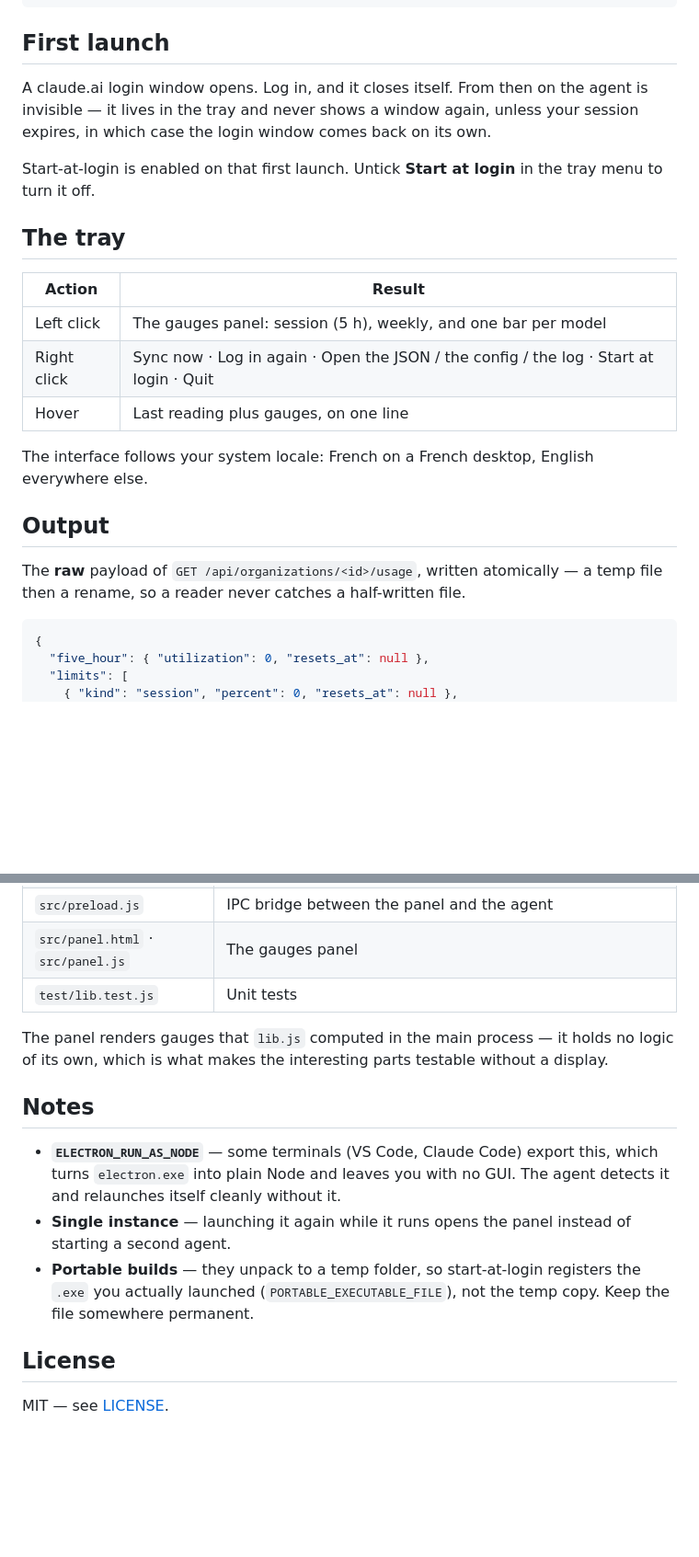
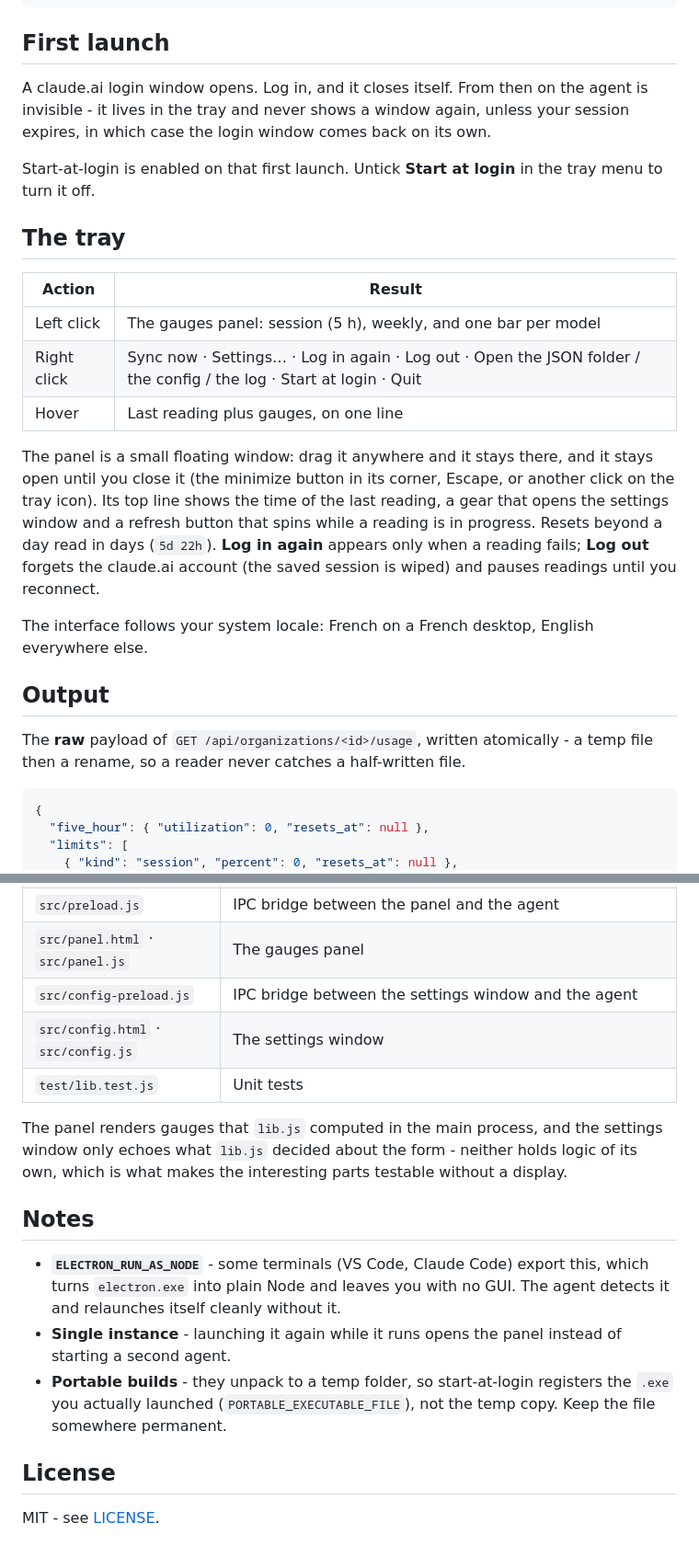
Before and after one commit to PandaProgParis/ClaudeUsage, a Markdown page: README.md, 2 parts joined by grey strips. Shown at 92% size. Drawn GitHub-style; blank space fills up the shorter version.

````diff
--- a/README.md
+++ b/README.md
@@ -73,7 +88,7 @@ npm start
 
 ## First launch
 
-A claude.ai login window opens. Log in, and it closes itself. From then on the agent is invisible — it lives in the tray and never shows a window again, unless your session expires, in which case the login window comes back on its own.
+A claude.ai login window opens. Log in, and it closes itself. From then on the agent is invisible - it lives in the tray and never shows a window again, unless your session expires, in which case the login window comes back on its own.
 
 Start-at-login is enabled on that first launch. Untick **Start at login** in the tray menu to turn it off.
 
@@ -82,14 +97,16 @@ Start-at-login is enabled on that first launch. Untick **Start at login** in the
 | Action | Result |
 |---|---|
 | Left click | The gauges panel: session (5 h), weekly, and one bar per model |
-| Right click | Sync now · Log in again · Open the JSON / the config / the log · Start at login · Quit |
+| Right click | Sync now · Settings… · Log in again · Log out · Open the JSON folder / the config / the log · Start at login · Quit |
 | Hover | Last reading plus gauges, on one line |
+
+The panel is a small floating window: drag it anywhere and it stays there, and it stays open until you close it (the minimize button in its corner, Escape, or another click on the tray icon). Its top line shows the time of the last reading, a gear that opens the settings window and a refresh button that spins while a reading is in progress. Resets beyond a day read in days (`5d 22h`). **Log in again** appears only when a reading fails; **Log out** forgets the claude.ai account (the saved session is wiped) and pauses readings until you reconnect.
 
 The interface follows your system locale: French on a French desktop, English everywhere else.
 
 ## Output
 
-The **raw** payload of `GET /api/organizations/<id>/usage`, written atomically — a temp file then a rename, so a reader never catches a half-written file.
+The **raw** payload of `GET /api/organizations/<id>/usage`, written atomically - a temp file then a rename, so a reader never catches a half-written file.
 
 ```json
 {
@@ -164,15 +185,17 @@ npm test             # unit tests (vitest)
 | `src/preload.js` | IPC bridge between the panel and the agent |
 | `src/panel.html` · `src/panel.js` | The gauges panel |
+| `src/config-preload.js` | IPC bridge between the settings window and the agent |
+| `src/config.html` · `src/config.js` | The settings window |
 | `test/lib.test.js` | Unit tests |
 
-The panel renders gauges that `lib.js` computed in the main process — it holds no logic of its own, which is what makes the interesting parts testable without a display.
+The panel renders gauges that `lib.js` computed in the main process, and the settings window only echoes what `lib.js` decided about the form - neither holds logic of its own, which is what makes the interesting parts testable without a display.
 
 ## Notes
 
-- **`ELECTRON_RUN_AS_NODE`** — some terminals (VS Code, Claude Code) export this, which turns `electron.exe` into plain Node and leaves you with no GUI. The agent detects it and relaunches itself cleanly without it.
-- **Single instance** — launching it again while it runs opens the panel instead of starting a second agent.
-- **Portable builds** — they unpack to a temp folder, so start-at-login registers the `.exe` you actually launched (`PORTABLE_EXECUTABLE_FILE`), not the temp copy. Keep the file somewhere permanent.
+- **`ELECTRON_RUN_AS_NODE`** - some terminals (VS Code, Claude Code) export this, which turns `electron.exe` into plain Node and leaves you with no GUI. The agent detects it and relaunches itself cleanly without it.
+- **Single instance** - launching it again while it runs opens the panel instead of starting a second agent.
+- **Portable builds** - they unpack to a temp folder, so start-at-login registers the `.exe` you actually launched (`PORTABLE_EXECUTABLE_FILE`), not the temp copy. Keep the file somewhere permanent.
 
 ## License
 
-MIT — see [LICENSE](LICENSE).
+MIT - see [LICENSE](LICENSE).
````
Also changed, not shown: other parts of README.md (+38 -19 lines), docs/screenshots/claude-agents.png (added), docs/screenshots/panel.png (added), docs/screenshots/screen-tasks-claude.png (added), docs/screenshots/settings.png (added), 12 other files.
